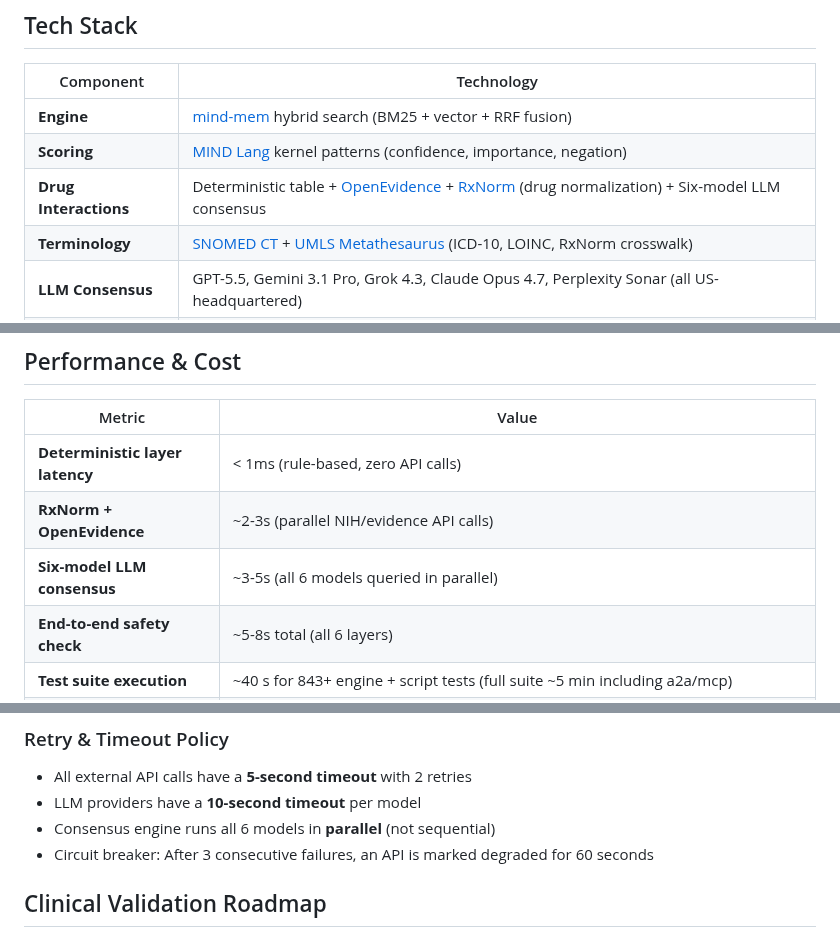
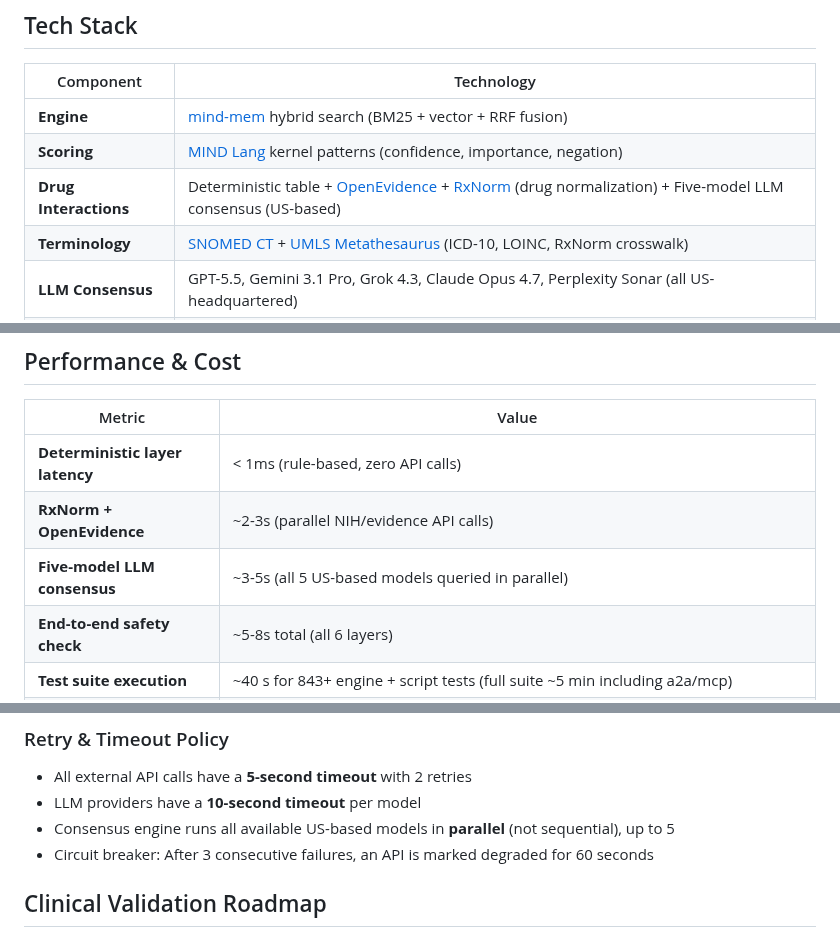
Before and after one commit to star-ga/clinicalmem, a Markdown page: README.md, 3 parts joined by grey strips. Rendered like a GitHub page.

```diff
--- a/README.md
+++ b/README.md
@@ -442,7 +442,7 @@ Coverage includes:
 |-----------|------------|
 | **Engine** | [mind-mem](https://github.com/star-ga/mind-mem) hybrid search (BM25 + vector + RRF fusion) |
 | **Scoring** | [MIND Lang](https://github.com/star-ga/mind) kernel patterns (confidence, importance, negation) |
-| **Drug Interactions** | Deterministic table + [OpenEvidence](https://openevidence.com/) + [RxNorm](https://rxnav.nlm.nih.gov/) (drug normalization) + Six-model LLM consensus |
+| **Drug Interactions** | Deterministic table + [OpenEvidence](https://openevidence.com/) + [RxNorm](https://rxnav.nlm.nih.gov/) (drug normalization) + Five-model LLM consensus (US-based) |
 | **Terminology** | [SNOMED CT](https://www.snomed.org/) + [UMLS Metathesaurus](https://www.nlm.nih.gov/research/umls/) (ICD-10, LOINC, RxNorm crosswalk) |
 | **LLM Consensus** | GPT-5.5, Gemini 3.1 Pro, Grok 4.3, Claude Opus 4.7, Perplexity Sonar (all US-headquartered) |
 | **FDA** | [openFDA](https://open.fda.gov/) drug safety alerts, recalls, adverse events |
@@ -460,7 +460,7 @@ Coverage includes:
 |--------|-------|
 | **Deterministic layer latency** | < 1ms (rule-based, zero API calls) |
 | **RxNorm + OpenEvidence** | ~2-3s (parallel NIH/evidence API calls) |
-| **Six-model LLM consensus** | ~3-5s (all 6 models queried in parallel) |
+| **Five-model LLM consensus** | ~3-5s (all 5 US-based models queried in parallel) |
 | **End-to-end safety check** | ~5-8s total (all 6 layers) |
 | **Test suite execution** | ~40 s for 843+ engine + script tests (full suite ~5 min including a2a/mcp) |
 | **Code coverage** | Per-suite line coverage measured via `pytest --cov`; not enforced as a CI gate (see Tests section for canonical test count) |
@@ -518,7 +517,7 @@ ClinicalMem is designed to **degrade gracefully** when external services are una
 
 - All external API calls have a **5-second timeout** with 2 retries
 - LLM providers have a **10-second timeout** per model
-- Consensus engine runs all 6 models in **parallel** (not sequential)
+- Consensus engine runs all available US-based models in **parallel** (not sequential), up to 5
 - Circuit breaker: After 3 consecutive failures, an API is marked degraded for 60 seconds
 
 ## Clinical Validation Roadmap
```
Also changed, not shown: other parts of README.md (+13 -14 lines).
